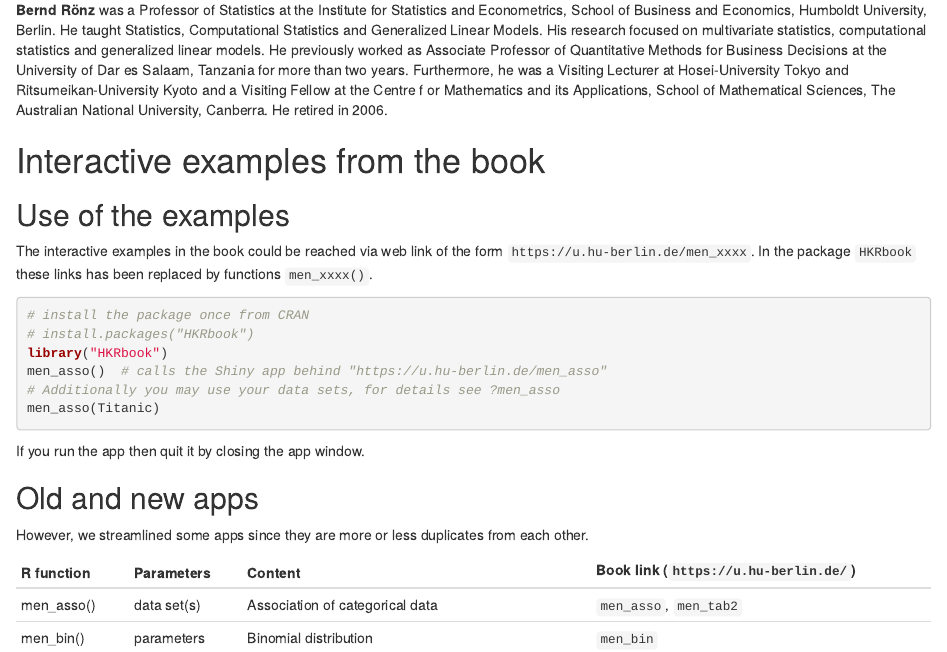
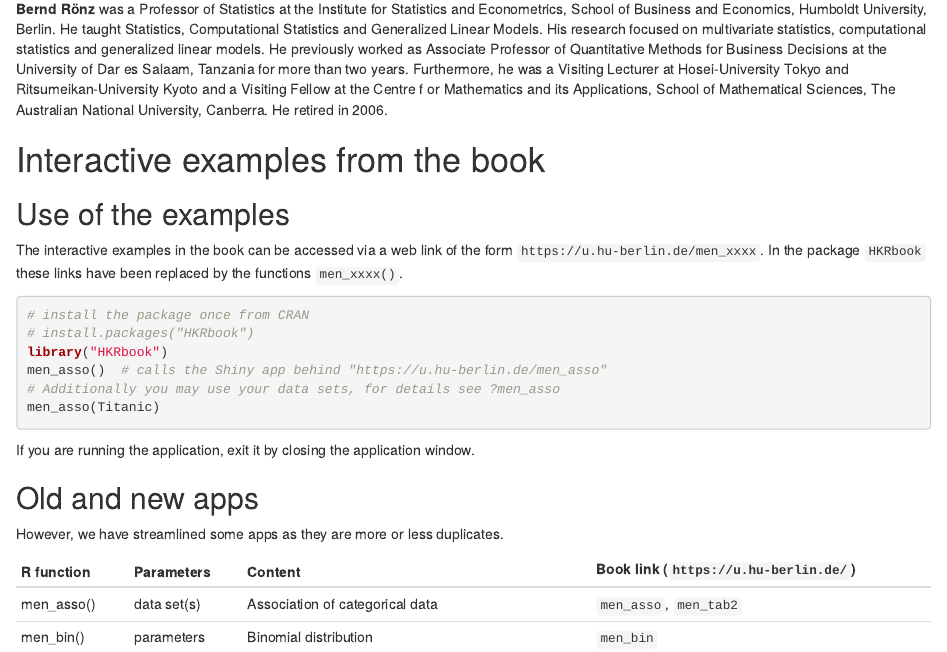
Before and after one commit to sigbertklinke/HKRbook, an R Markdown document (vignettes/HKRbook.Rmd): the page in a window 1100 px wide, from 1070 px down before the commit and from 1100 px down after it, so that both start at the same text. Rendered offline with R 4.5, knitr and Pandoc, with nearby package versions.

Commit message:
submission CRAN

````diff
--- a/vignettes/HKRbook.Rmd
+++ b/vignettes/HKRbook.Rmd
@@ -61,8 +62,7 @@ or Mathematics and its Applications, School of Mathematical Sciences, The Austra
 
 ## Use of the examples
 
-The interactive examples in the book could be reached via web link of the form `https://u.hu-berlin.de/men_xxxx`. In the package
-`HKRbook` these links has been replaced by functions `men_xxxx()`.
+The interactive examples in the book can be accessed via a web link of the form `https://u.hu-berlin.de/men_xxxx`. In the package `HKRbook` these links have been replaced by the functions `men_xxxx()`.
 
 ```{r, eval=FALSE}
 # install the package once from CRAN
@@ -73,11 +73,11 @@ men_asso()  # calls the Shiny app behind "https://u.hu-berlin.de/men_asso"
 men_asso(Titanic)
 ```
 
-If you run the app then quit it by closing the app window.
+If you are running the application, exit it by closing the application window.
 
 ## Old and new apps
 
-However, we streamlined some apps since they are more or less duplicates from each other.
+However, we have streamlined some apps as they are more or less duplicates.
 
 R function   | Parameters  | Content                               | Book link (`https://u.hu-berlin.de/`)
 -------------+-------------+---------------------------------------+--------------------------------------
````
Also changed, not shown: vignettes/HKRbook.Rmd (1 more changed lines).
